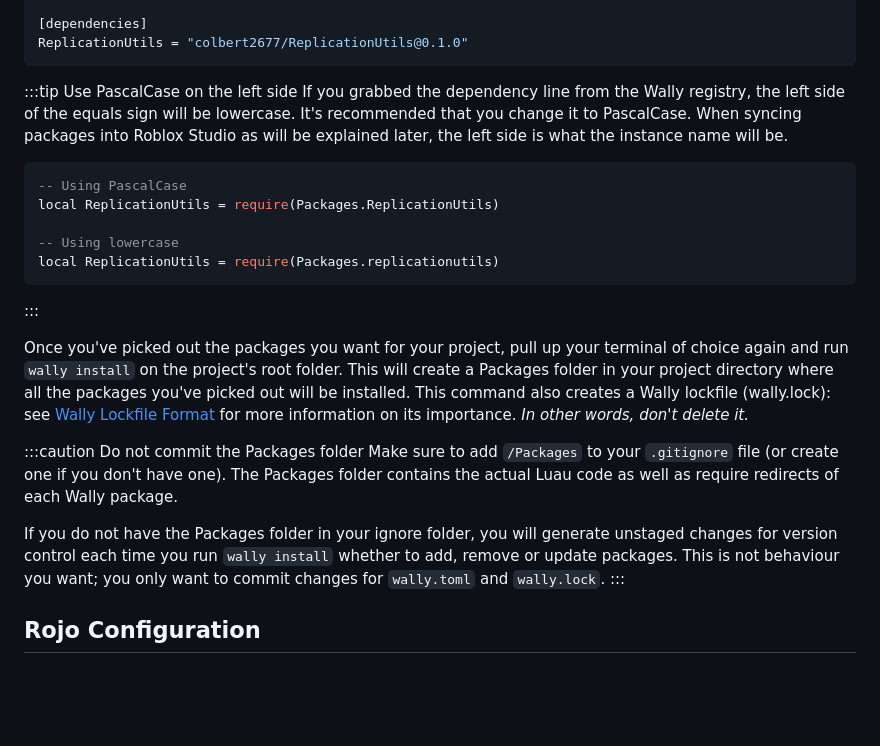
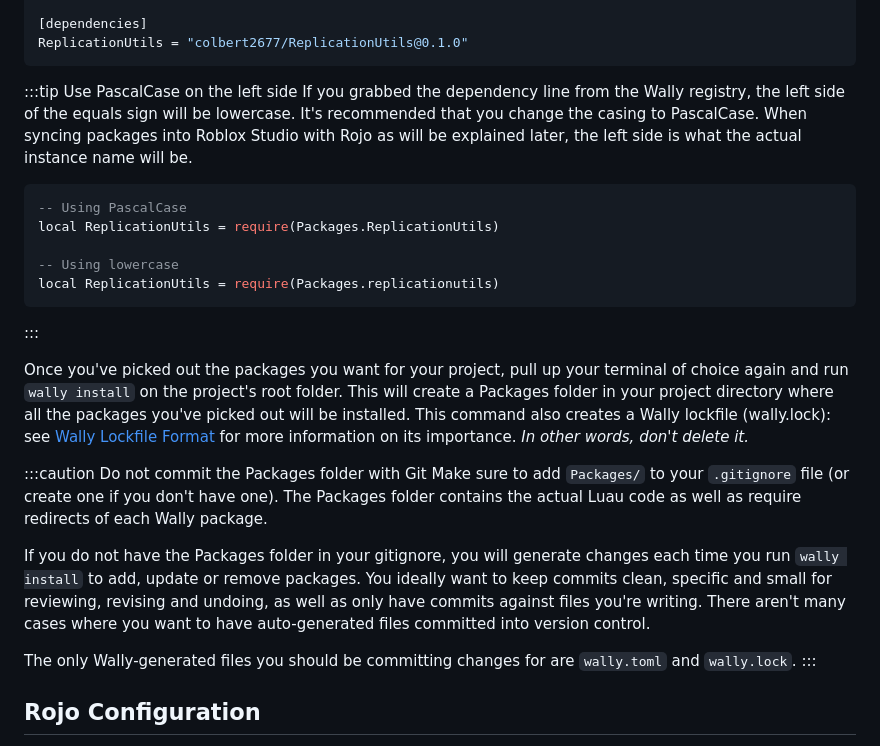
Before and after one commit to colbert2677/ColbertRbx, a Markdown page: docs/intro.md, the part around the change printed below. Drawn GitHub-style; blank space fills up the shorter version.

````diff
--- a/docs/intro.md
+++ b/docs/intro.md
@@ -46,7 +54,7 @@ ReplicationUtils = "colbert2677/ReplicationUtils@0.1.0"
 ```
 
 :::tip Use PascalCase on the left side
-If you grabbed the dependency line from the Wally registry, the left side of the equals sign will be lowercase. It's recommended that you change it to PascalCase. When syncing packages into Roblox Studio as will be explained later, the left side is what the instance name will be.
+If you grabbed the dependency line from the Wally registry, the left side of the equals sign will be lowercase. It's recommended that you change the casing to PascalCase. When syncing packages into Roblox Studio with Rojo as will be explained later, the left side is what the actual instance name will be.
 
 ```lua
 -- Using PascalCase
@@ -61,8 +69,10 @@ Once you've picked out the packages you want for your project, pull up your term
 
-:::caution Do not commit the Packages folder
-Make sure to add `/Packages` to your `.gitignore` file (or create one if you don't have one). The Packages folder contains the actual Luau code as well as require redirects of each Wally package.
+:::caution Do not commit the Packages folder with Git
+Make sure to add `Packages/` to your `.gitignore` file (or create one if you don't have one). The Packages folder contains the actual Luau code as well as require redirects of each Wally package.
 
-If you do not have the Packages folder in your ignore folder, you will generate unstaged changes for version control each time you run `wally install` whether to add, remove or update packages. This is not behaviour you want; you only want to commit changes for `wally.toml` and `wally.lock`.
+If you do not have the Packages folder in your gitignore, you will generate changes each time you run `wally install` to add, update or remove packages. You ideally want to keep commits clean, specific and small for reviewing, revising and undoing, as well as only have commits against files you're writing. There aren't many cases where you want to have auto-generated files committed into version control.
+
+The only Wally-generated files you should be committing changes for are `wally.toml` and `wally.lock`.
 :::
 
 ## Rojo Configuration
````
Also changed, not shown: other parts of docs/intro.md (+17 -9 lines).
